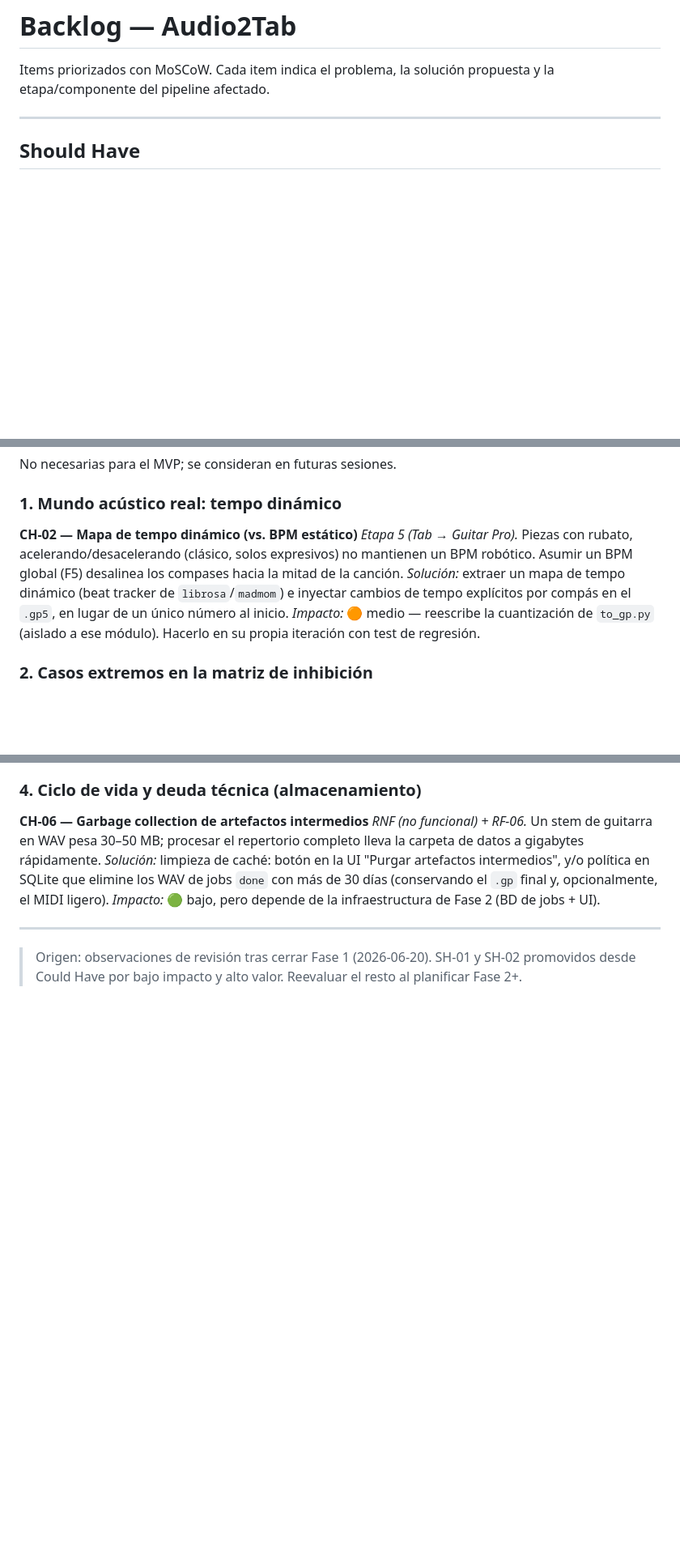
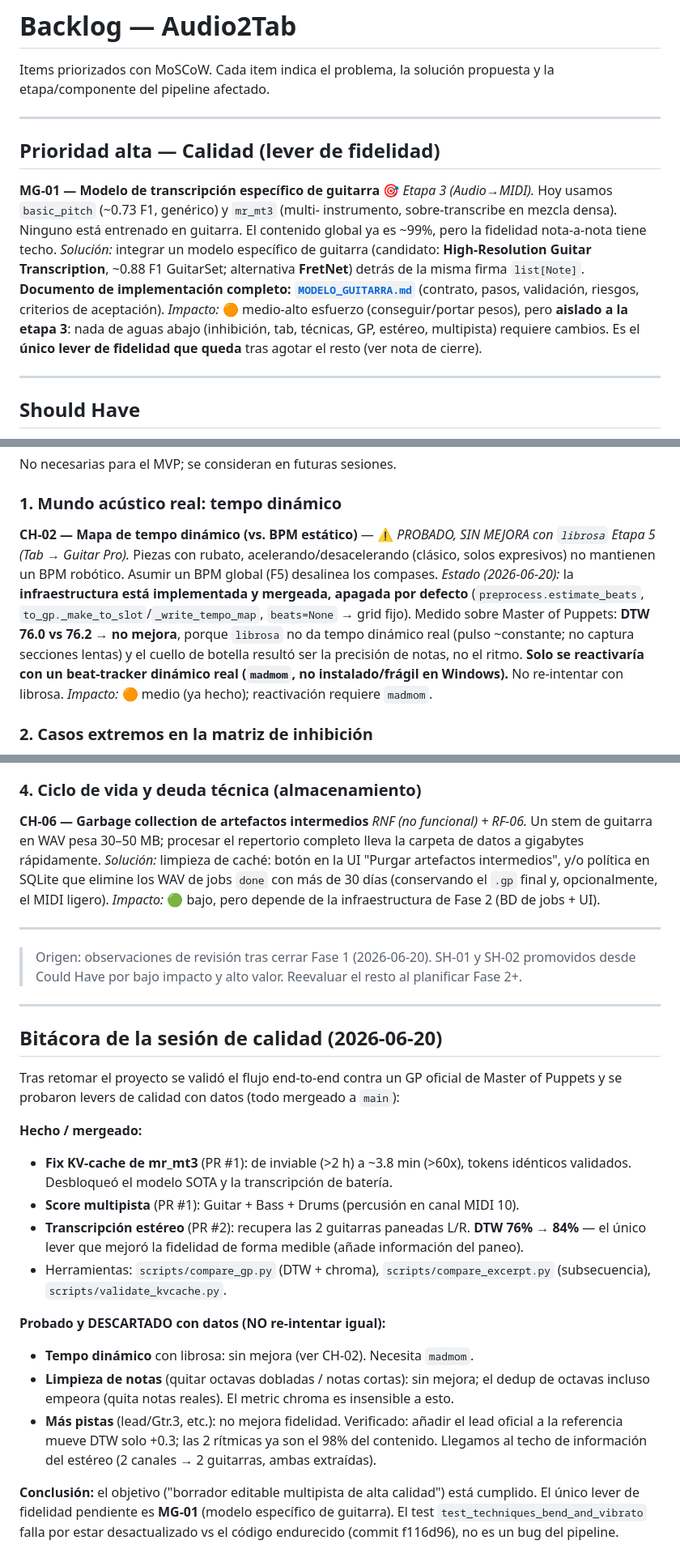
Before and after one commit to josecitho95-hue/guitarrp, a Markdown page: docs/BACKLOG.md, 3 parts joined by grey strips. Shown at 81% size. Rendered like a GitHub page; blank space fills up the shorter version.

```diff
--- a/docs/BACKLOG.md
+++ b/docs/BACKLOG.md
@@ -2,6 +2,22 @@
 
 Items priorizados con MoSCoW. Cada item indica el problema, la solución propuesta y la
 etapa/componente del pipeline afectado.
+
+---
+
+## Prioridad alta — Calidad (lever de fidelidad)
+
+**MG-01 — Modelo de transcripción específico de guitarra** 🎯
+*Etapa 3 (Audio→MIDI).* Hoy usamos `basic_pitch` (~0.73 F1, genérico) y `mr_mt3` (multi-
+instrumento, sobre-transcribe en mezcla densa). Ninguno está entrenado en guitarra. El
+contenido global ya es ~99%, pero la fidelidad nota-a-nota tiene techo.
+*Solución:* integrar un modelo específico de guitarra (candidato: **High-Resolution Guitar
+Transcription**, ~0.88 F1 GuitarSet; alternativa **FretNet**) detrás de la misma firma
+`list[Note]`. **Documento de implementación completo: [`MODELO_GUITARRA.md`](MODELO_GUITARRA.md)**
+(contrato, pasos, validación, riesgos, criterios de aceptación).
+*Impacto:* 🟠 medio-alto esfuerzo (conseguir/portar pesos), pero **aislado a la etapa 3**:
+nada de aguas abajo (inhibición, tab, técnicas, GP, estéreo, multipista) requiere cambios.
+Es el **único lever de fidelidad que queda** tras agotar el resto (ver nota de cierre).
 
 ---
 
@@ -37,14 +53,16 @@ No necesarias para el MVP; se consideran en futuras sesiones.
 
 ### 1. Mundo acústico real: tempo dinámico
 
-**CH-02 — Mapa de tempo dinámico (vs. BPM estático)**
+**CH-02 — Mapa de tempo dinámico (vs. BPM estático)** — ⚠️ *PROBADO, SIN MEJORA con `librosa`*
 *Etapa 5 (Tab → Guitar Pro).* Piezas con rubato, acelerando/desacelerando (clásico, solos
-expresivos) no mantienen un BPM robótico. Asumir un BPM global (F5) desalinea los compases
-hacia la mitad de la canción.
-*Solución:* extraer un mapa de tempo dinámico (beat tracker de `librosa`/`madmom`) e inyectar
-cambios de tempo explícitos por compás en el `.gp5`, en lugar de un único número al inicio.
-*Impacto:* 🟠 medio — reescribe la cuantización de `to_gp.py` (aislado a ese módulo). Hacerlo en
-su propia iteración con test de regresión.
+expresivos) no mantienen un BPM robótico. Asumir un BPM global (F5) desalinea los compases.
+*Estado (2026-06-20):* la **infraestructura está implementada y mergeada, apagada por defecto**
+(`preprocess.estimate_beats`, `to_gp._make_to_slot`/`_write_tempo_map`, `beats=None` → grid fijo).
+Medido sobre Master of Puppets: **DTW 76.0 vs 76.2 → no mejora**, porque `librosa` no da tempo
+dinámico real (pulso ~constante; no captura secciones lentas) y el cuello de botella resultó ser
+la precisión de notas, no el ritmo. **Solo se reactivaría con un beat-tracker dinámico real
+(`madmom`, no instalado/frágil en Windows).** No re-intentar con librosa.
+*Impacto:* 🟠 medio (ya hecho); reactivación requiere `madmom`.
 
 ### 2. Casos extremos en la matriz de inhibición
 
@@ -81,3 +99,32 @@ opcionalmente, el MIDI ligero).
 
 > Origen: observaciones de revisión tras cerrar Fase 1 (2026-06-20). SH-01 y SH-02 promovidos
 > desde Could Have por bajo impacto y alto valor. Reevaluar el resto al planificar Fase 2+.
+
+---
+
+## Bitácora de la sesión de calidad (2026-06-20)
+
+Tras retomar el proyecto se validó el flujo end-to-end contra un GP oficial de Master of
+Puppets y se probaron levers de calidad con datos (todo mergeado a `main`):
+
+**Hecho / mergeado:**
+- **Fix KV-cache de mr_mt3** (PR #1): de inviable (>2 h) a ~3.8 min (>60x), tokens idénticos
+  validados. Desbloqueó el modelo SOTA y la transcripción de batería.
+- **Score multipista** (PR #1): Guitar + Bass + Drums (percusión en canal MIDI 10).
+- **Transcripción estéreo** (PR #2): recupera las 2 guitarras paneadas L/R. **DTW 76% → 84%**
+  — el único lever que mejoró la fidelidad de forma medible (añade información del paneo).
+- Herramientas: `scripts/compare_gp.py` (DTW + chroma), `scripts/compare_excerpt.py`
+  (subsecuencia), `scripts/validate_kvcache.py`.
+
+**Probado y DESCARTADO con datos (NO re-intentar igual):**
+- **Tempo dinámico** con librosa: sin mejora (ver CH-02). Necesita `madmom`.
+- **Limpieza de notas** (quitar octavas dobladas / notas cortas): sin mejora; el dedup de
+  octavas incluso empeora (quita notas reales). El metric chroma es insensible a esto.
+- **Más pistas** (lead/Gtr.3, etc.): no mejora fidelidad. Verificado: añadir el lead oficial a
+  la referencia mueve DTW solo +0.3; las 2 rítmicas ya son el 98% del contenido. Llegamos al
+  techo de información del estéreo (2 canales → 2 guitarras, ambas extraídas).
+
+**Conclusión:** el objetivo ("borrador editable multipista de alta calidad") está cumplido. El
+único lever de fidelidad pendiente es **MG-01** (modelo específico de guitarra). El test
+`test_techniques_bend_and_vibrato` falla por estar desactualizado vs el código endurecido
+(commit f116d96), no es un bug del pipeline.
```
Also changed, not shown: docs/MODELO_GUITARRA.md (added, +199 -0 lines).
